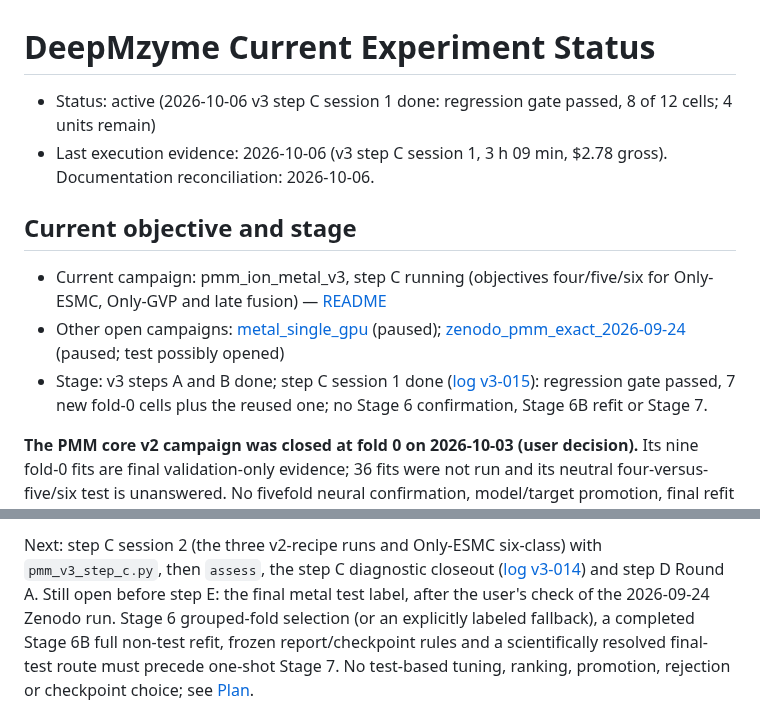
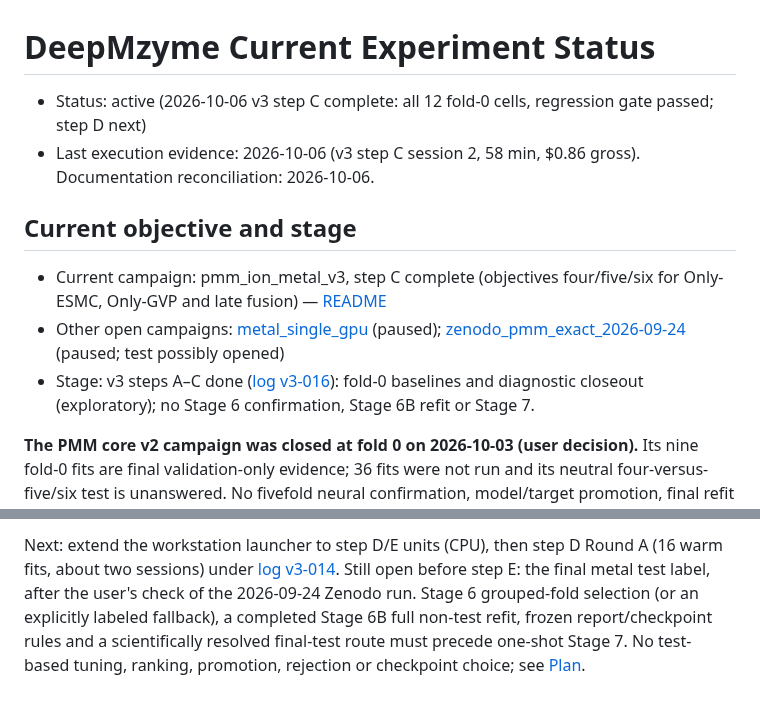
Before and after one commit to MECHTI1/DeepMzyme, a Markdown page: EXPERIMENT_STATUS.md, 2 parts joined by grey strips. Rendered like a GitHub page.

Commit message:
Log v3-016: step C complete with the diagnostic closeout and updated forecast
Session 2 (58 min, $0.86 gross; VM verified TERMINATED) ran the three
v2-recipe runs and Only-ESMC six-class; all 12 fold-0 cells exist, the
frozen step C assessment was run and copied. Closeout (existing artifacts
only): the old-fold regression reproduces v2; the drop to about 72 is a fold
effect; cosine vs fixed LR at epoch 50 differs by +0.3/+0.6/+5.8 (ESMC,
fusion, GVP) and fixed LR oscillates late; every family overfits after
about epoch 10; Mn->Class VIII is systematic (79 ions in >=5 of 7 models,
one group 20 ions) while Fe->Mn is model-specific, so the focused replay is
not needed. Measured warm three-lane rate about 4.6 fits/h; total forecast
about $28 of $40.

```diff
--- a/EXPERIMENT_STATUS.md
+++ b/EXPERIMENT_STATUS.md
@@ -1,13 +1,13 @@
 # DeepMzyme Current Experiment Status
 
-- Status: active (2026-10-06 v3 step C session 1 done: regression gate passed, 8 of 12 cells; 4 units remain)
-- Last execution evidence: 2026-10-06 (v3 step C session 1, 3 h 09 min, $2.78 gross). Documentation reconciliation: 2026-10-06.
+- Status: active (2026-10-06 v3 step C complete: all 12 fold-0 cells, regression gate passed; step D next)
+- Last execution evidence: 2026-10-06 (v3 step C session 2, 58 min, $0.86 gross). Documentation reconciliation: 2026-10-06.
 
 ## Current objective and stage
 
-- Current campaign: pmm_ion_metal_v3, step C running (objectives four/five/six for Only-ESMC, Only-GVP and late fusion) — [README](docs/campaigns/pmm_ion_metal_v3/README.md)
+- Current campaign: pmm_ion_metal_v3, step C complete (objectives four/five/six for Only-ESMC, Only-GVP and late fusion) — [README](docs/campaigns/pmm_ion_metal_v3/README.md)
 - Other open campaigns: [metal_single_gpu](docs/campaigns/metal_single_gpu/README.md) (paused); [zenodo_pmm_exact_2026-09-24](docs/campaigns/zenodo_pmm_exact_2026-09-24/README.md) (paused; test possibly opened)
-- Stage: v3 steps A and B done; step C session 1 done ([log v3-015](docs/campaigns/pmm_ion_metal_v3/log.md#v3-015)): regression gate passed, 7 new fold-0 cells plus the reused one; no Stage 6 confirmation, Stage 6B refit or Stage 7.
+- Stage: v3 steps A–C done ([log v3-016](docs/campaigns/pmm_ion_metal_v3/log.md#v3-016)): fold-0 baselines and diagnostic closeout (exploratory); no Stage 6 confirmation, Stage 6B refit or Stage 7.
 
 **The PMM core v2 campaign was closed at fold 0 on 2026-10-03 (user decision).**
 Its nine fold-0 fits are final validation-only evidence; 36 fits were not run and
@@ -59,5 +59,5 @@ owns the ledger; this short access reminder preserves the default-read safety bo
 
-Next: step C session 2 (the three v2-recipe runs and Only-ESMC six-class) with `pmm_v3_step_c.py`, then `assess`, the step C diagnostic closeout ([log v3-014](docs/campaigns/pmm_ion_metal_v3/log.md#v3-014)) and step D Round A.
+Next: extend the workstation launcher to step D/E units (CPU), then step D Round A (16 warm fits, about two sessions) under [log v3-014](docs/campaigns/pmm_ion_metal_v3/log.md#v3-014).
 Still open before step E: the final metal test label, after the user's check of
 the 2026-09-24 Zenodo run. Stage 6 grouped-fold selection (or an explicitly
 labeled fallback), a completed Stage 6B full non-test refit, frozen
```
Also changed, not shown: other parts of EXPERIMENT_STATUS.md (+2 -2 lines), 1 other file.
